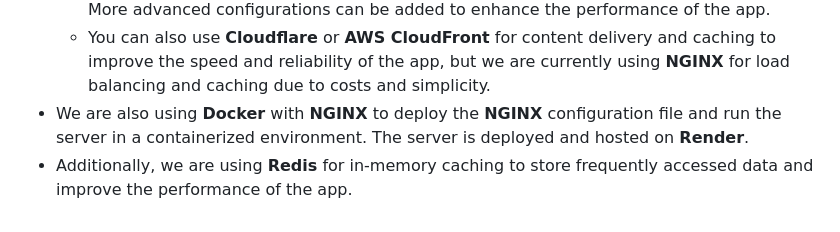
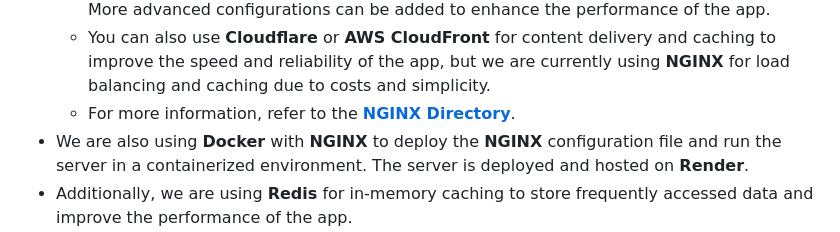
Before and after one commit to hoangsonww/DocuThinker-AI-App, a Markdown page: README.md, the part around the change. GitHub-like rendering.

```diff
--- a/README.md
+++ b/README.md
@@ -709,6 +709,7 @@ You can also view the image in the **Docker Hub** repository **[here](https://hu
   - Feel free to explore the **NGINX** configuration file and deploy it on your own server for load balancing and caching.
   - **NGINX** can also be used for SSL termination, reverse proxying, and serving static files. More advanced configurations can be added to enhance the performance of the app.
   - You can also use **Cloudflare** or **AWS CloudFront** for content delivery and caching to improve the speed and reliability of the app, but we are currently using **NGINX** for load balancing and caching due to costs and simplicity.
+  - For more information, refer to the **[NGINX Directory](nginx/README.md)**.
 - We are also using **Docker** with **NGINX** to deploy the **NGINX** configuration file and run the server in a containerized environment. The server is deployed and hosted on **Render**.
 - Additionally, we are using **Redis** for in-memory caching to store frequently accessed data and improve the performance of the app.
   - **Redis** can be used for caching user sessions, API responses, and other data to reduce the load on the database and improve response times.
```
Also changed, not shown: nginx/README.md (added, +68 -0 lines).
